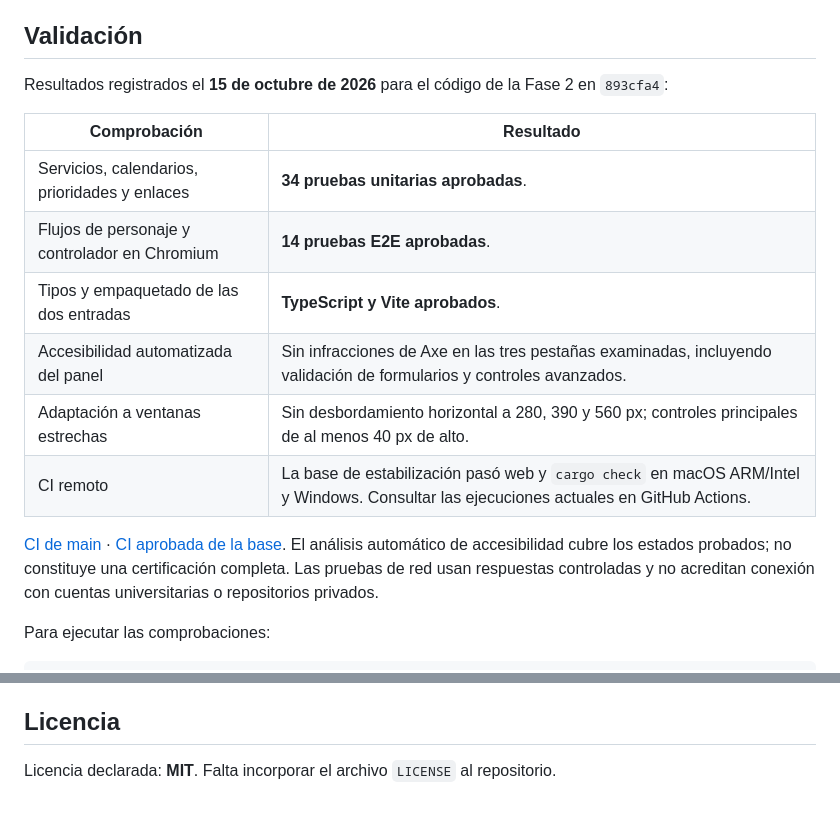
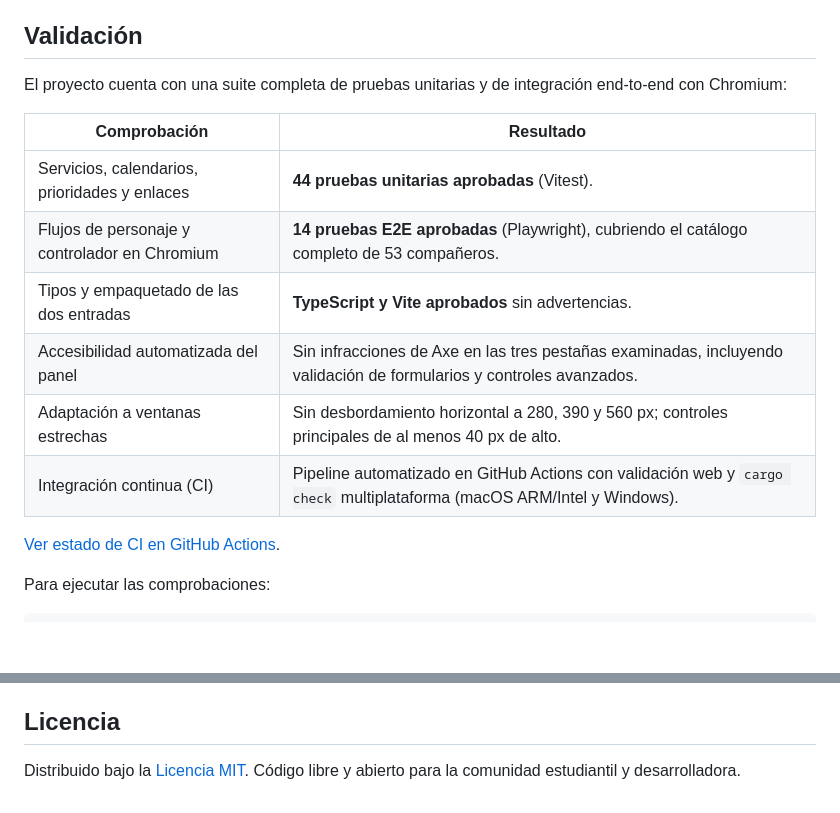
Before and after one commit to luisrodriguez-rgb/My-Skin, a Markdown page: README.md, 2 parts joined by grey strips. Drawn GitHub-style; blank space fills up the shorter version.

Commit message:
docs(readme): actualizar metricas de validacion y enlace a licencia MIT

```diff
--- a/README.md
+++ b/README.md
@@ -171,23 +171,18 @@ espacio descartan el aviso visible o abren el controlador.
 
 ## Validación
 
-Resultados registrados el **15 de octubre de 2026** para el código de la
-Fase 2 en `893cfa4`:
+El proyecto cuenta con una suite completa de pruebas unitarias y de integración end-to-end con Chromium:
 
 | Comprobación | Resultado |
 | --------------------------------------------- | ------------------------------------------------------------------------------------------------------------------------------------------ |
-| Servicios, calendarios, prioridades y enlaces | **34 pruebas unitarias aprobadas**. |
-| Flujos de personaje y controlador en Chromium | **14 pruebas E2E aprobadas**. |
-| Tipos y empaquetado de las dos entradas | **TypeScript y Vite aprobados**. |
+| Servicios, calendarios, prioridades y enlaces | **44 pruebas unitarias aprobadas** (Vitest). |
+| Flujos de personaje y controlador en Chromium | **14 pruebas E2E aprobadas** (Playwright), cubriendo el catálogo completo de 53 compañeros. |
+| Tipos y empaquetado de las dos entradas | **TypeScript y Vite aprobados** sin advertencias. |
 | Accesibilidad automatizada del panel | Sin infracciones de Axe en las tres pestañas examinadas, incluyendo validación de formularios y controles avanzados. |
 | Adaptación a ventanas estrechas | Sin desbordamiento horizontal a 280, 390 y 560 px; controles principales de al menos 40 px de alto. |
-| CI remoto | La base de estabilización pasó web y `cargo check` en macOS ARM/Intel y Windows. Consultar las ejecuciones actuales en GitHub Actions. |
+| Integración continua (CI) | Pipeline automatizado en GitHub Actions con validación web y `cargo check` multiplataforma (macOS ARM/Intel y Windows). |
 
-[CI de main](https://github.com/luisrodriguez-rgb/My-Skin/actions?query=branch%3Amain) ·
-[CI aprobada de la base](https://github.com/luisrodriguez-rgb/My-Skin/actions/runs/38790669286).
-El análisis automático de accesibilidad cubre los estados probados; no constituye
-una certificación completa. Las pruebas de red usan respuestas controladas y no
-acreditan conexión con cuentas universitarias o repositorios privados.
+[Ver estado de CI en GitHub Actions](https://github.com/luisrodriguez-rgb/My-Skin/actions).
 
 Para ejecutar las comprobaciones:
 
@@ -282,4 +277,4 @@ tranquilidad del prototipo quedan para próximas iteraciones.
 
 ## Licencia
 
-Licencia declarada: **MIT**. Falta incorporar el archivo `LICENSE` al repositorio.
+Distribuido bajo la [Licencia MIT](LICENSE). Código libre y abierto para la comunidad estudiantil y desarrolladora.
```
